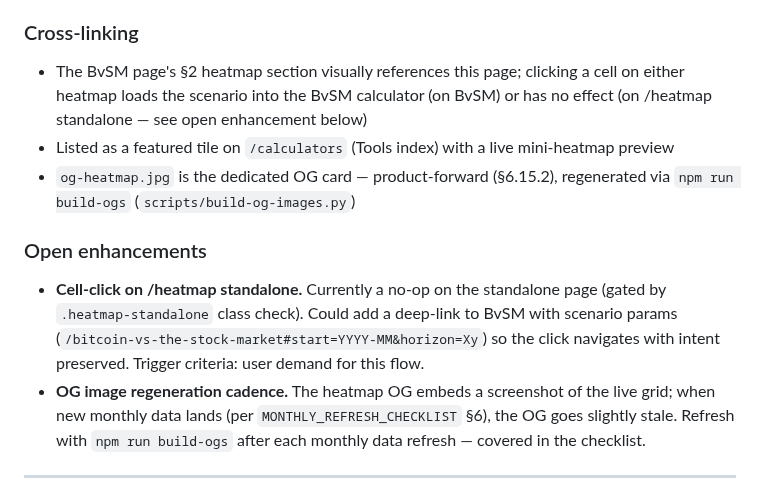
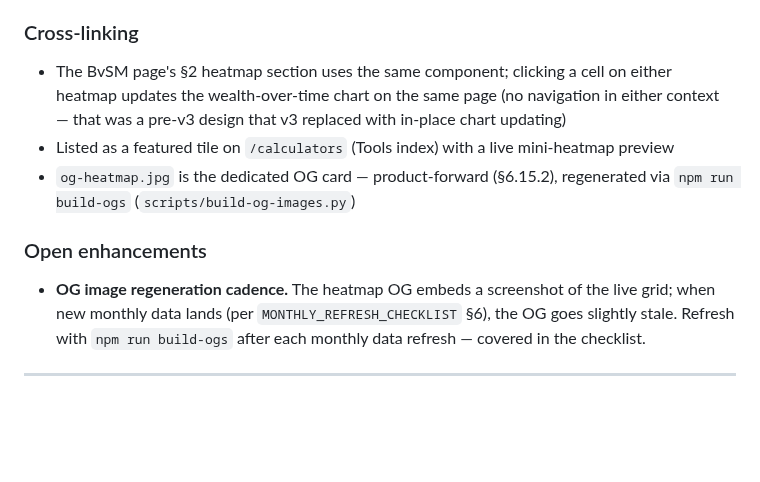
Before and after one commit to Lastcoinstanding/lastcoinstanding.com, a Markdown page: SITE_GUIDE.md, the part around one of its changes. Drawn GitHub-style; blank space fills up the shorter version.

```diff
--- a/SITE_GUIDE.md
+++ b/SITE_GUIDE.md
@@ -780,13 +793,12 @@ Six-tier solid-color palette mapped from outperformance multiple. Documented can
 
 ### Cross-linking
 
-- The BvSM page's §2 heatmap section visually references this page; clicking a cell on either heatmap loads the scenario into the BvSM calculator (on BvSM) or has no effect (on /heatmap standalone — see open enhancement below)
+- The BvSM page's §2 heatmap section uses the same component; clicking a cell on either heatmap updates the wealth-over-time chart on the same page (no navigation in either context — that was a pre-v3 design that v3 replaced with in-place chart updating)
 - Listed as a featured tile on `/calculators` (Tools index) with a live mini-heatmap preview
 - `og-heatmap.jpg` is the dedicated OG card — product-forward (§6.15.2), regenerated via `npm run build-ogs` (`scripts/build-og-images.py`)
 
 ### Open enhancements
 
-- **Cell-click on /heatmap standalone.** Currently a no-op on the standalone page (gated by `.heatmap-standalone` class check). Could add a deep-link to BvSM with scenario params (`/bitcoin-vs-the-stock-market#start=YYYY-MM&horizon=Xy`) so the click navigates with intent preserved. Trigger criteria: user demand for this flow.
 - **OG image regeneration cadence.** The heatmap OG embeds a screenshot of the live grid; when new monthly data lands (per `MONTHLY_REFRESH_CHECKLIST` §6), the OG goes slightly stale. Refresh with `npm run build-ogs` after each monthly data refresh — covered in the checklist.
 
 ---
```
Also changed, not shown: other parts of SITE_GUIDE.md (+16 -3 lines).
